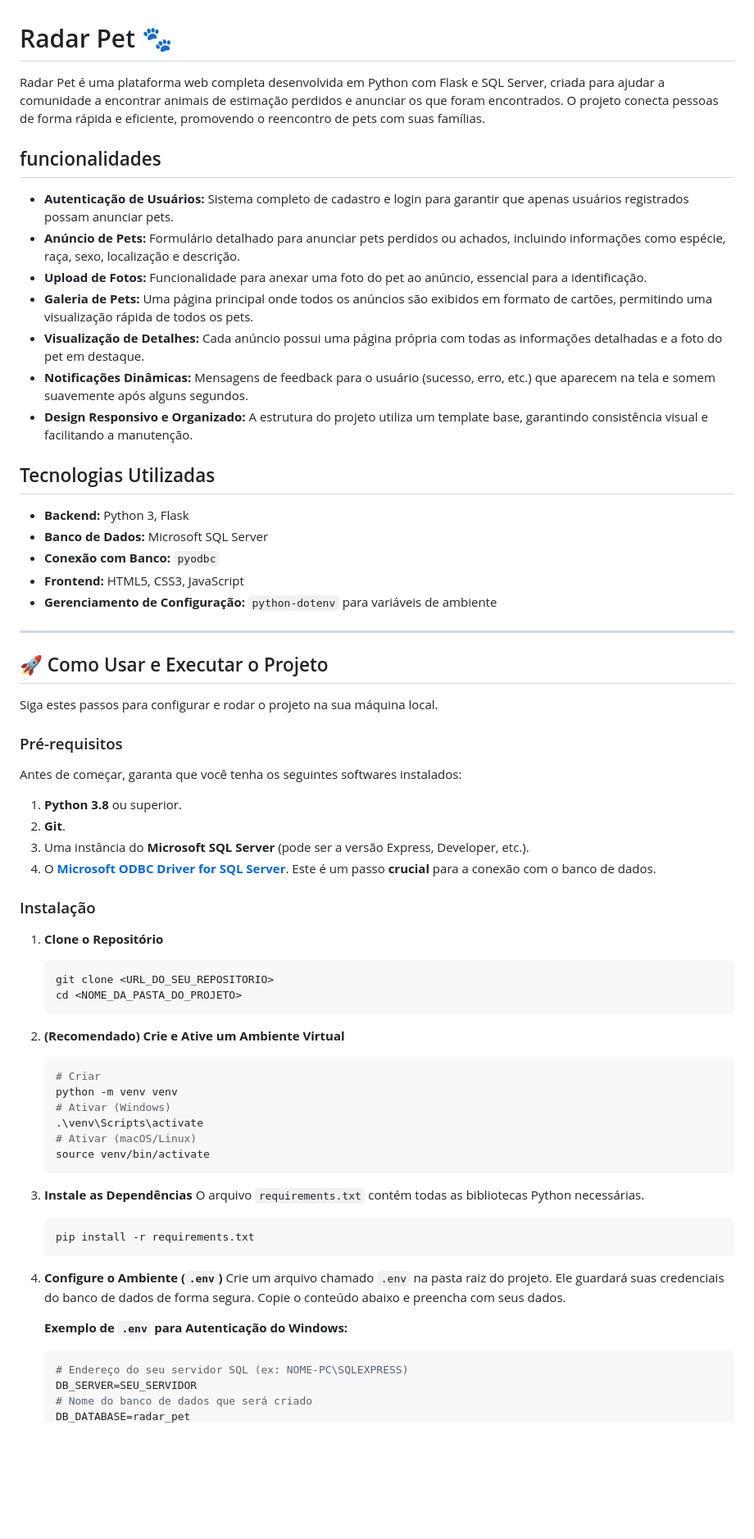
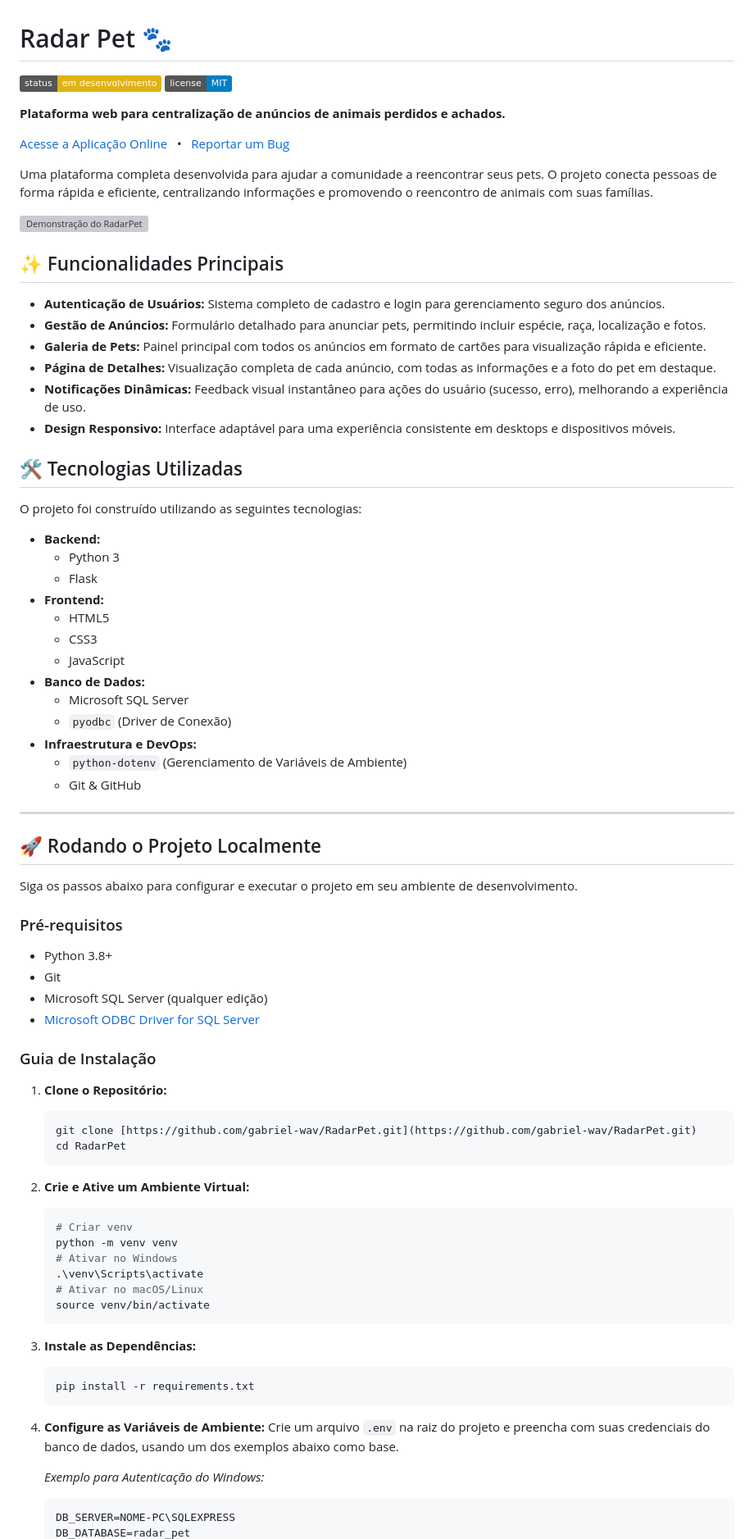
Before and after one commit to pedroH901/projeto-final-sql, a Markdown page: README.md, the part around one of its changes. Shown at 82% size. GitHub-like rendering; badges without logos; blank space fills up the shorter version; grey boxes are pictures that could not be loaded.

````diff
--- a/README.md
+++ b/README.md
@@ -1,69 +1,83 @@
 # Radar Pet 🐾
 
-Radar Pet é uma plataforma web completa desenvolvida em Python com Flask e SQL Server, criada para ajudar a comunidade a encontrar animais de estimação perdidos e anunciar os que foram encontrados. O projeto conecta pessoas de forma rápida e eficiente, promovendo o reencontro de pets com suas famílias.
+![Status](https://img.shields.io/badge/status-em%20desenvolvimento-yellow)
+![License](https://img.shields.io/badge/license-MIT-blue)
 
-##  funcionalidades
+**Plataforma web para centralização de anúncios de animais perdidos e achados.**
 
-* **Autenticação de Usuários:** Sistema completo de cadastro e login para garantir que apenas usuários registrados possam anunciar pets.
-* **Anúncio de Pets:** Formulário detalhado para anunciar pets perdidos ou achados, incluindo informações como espécie, raça, sexo, localização e descrição.
-* **Upload de Fotos:** Funcionalidade para anexar uma foto do pet ao anúncio, essencial para a identificação.
-* **Galeria de Pets:** Uma página principal onde todos os anúncios são exibidos em formato de cartões, permitindo uma visualização rápida de todos os pets.
-* **Visualização de Detalhes:** Cada anúncio possui uma página própria com todas as informações detalhadas e a foto do pet em destaque.
-* **Notificações Dinâmicas:** Mensagens de feedback para o usuário (sucesso, erro, etc.) que aparecem na tela e somem suavemente após alguns segundos.
-* **Design Responsivo e Organizado:** A estrutura do projeto utiliza um template base, garantindo consistência visual e facilitando a manutenção.
+[Acesse a Aplicação Online](https://link-para-seu-deploy.com) &nbsp;&nbsp;•&nbsp;&nbsp; [Reportar um Bug](https://github.com/gabriel-wav/RadarPet/issues)
 
-## Tecnologias Utilizadas
+Uma plataforma completa desenvolvida para ajudar a comunidade a reencontrar seus pets. O projeto conecta pessoas de forma rápida e eficiente, centralizando informações e promovendo o reencontro de animais com suas famílias.
 
-* **Backend:** Python 3, Flask
-* **Banco de Dados:** Microsoft SQL Server
-* **Conexão com Banco:** `pyodbc`
-* **Frontend:** HTML5, CSS3, JavaScript
-* **Gerenciamento de Configuração:** `python-dotenv` para variáveis de ambiente
+![Demonstração do RadarPet](caminho/para/seu/gif_ou_screenshot.png)
+
+## ✨ Funcionalidades Principais
+
+* **Autenticação de Usuários:** Sistema completo de cadastro e login para gerenciamento seguro dos anúncios.
+* **Gestão de Anúncios:** Formulário detalhado para anunciar pets, permitindo incluir espécie, raça, localização e fotos.
+* **Galeria de Pets:** Painel principal com todos os anúncios em formato de cartões para visualização rápida e eficiente.
+* **Página de Detalhes:** Visualização completa de cada anúncio, com todas as informações e a foto do pet em destaque.
+* **Notificações Dinâmicas:** Feedback visual instantâneo para ações do usuário (sucesso, erro), melhorando a experiência de uso.
+* **Design Responsivo:** Interface adaptável para uma experiência consistente em desktops e dispositivos móveis.
+
+## 🛠️ Tecnologias Utilizadas
+
+O projeto foi construído utilizando as seguintes tecnologias:
+
+* **Backend:**
+    * Python 3
+    * Flask
+* **Frontend:**
+    * HTML5
+    * CSS3
+    * JavaScript
+* **Banco de Dados:**
+    * Microsoft SQL Server
+    * `pyodbc` (Driver de Conexão)
+* **Infraestrutura e DevOps:**
+    * `python-dotenv` (Gerenciamento de Variáveis de Ambiente)
+    * Git & GitHub
 
 ---
 
-## 🚀 Como Usar e Executar o Projeto
+## 🚀 Rodando o Projeto Localmente
 
-Siga estes passos para configurar e rodar o projeto na sua máquina local.
+Siga os passos abaixo para configurar e executar o projeto em seu ambiente de desenvolvimento.
 
 ### Pré-requisitos
 
-Antes de começar, garanta que você tenha os seguintes softwares instalados:
-1.  **Python 3.8** ou superior.
-2.  **Git**.
-3.  Uma instância do **Microsoft SQL Server** (pode ser a versão Express, Developer, etc.).
-4.  O **[Microsoft ODBC Driver for SQL Server](https://learn.microsoft.com/pt-br/sql/connect/odbc/download-odbc-driver-for-sql-server)**. Este é um passo **crucial** para a conexão com o banco de dados.
+* Python 3.8+
+* Git
+* Microsoft SQL Server (qualquer edição)
+* [Microsoft ODBC Driver for SQL Server](https://learn.microsoft.com/pt-br/sql/connect/odbc/download-odbc-driver-for-sql-server)
 
-### Instalação
+### Guia de Instalação
 
-1.  **Clone o Repositório**
+1.  **Clone o Repositório:**
     ```bash
-    git clone <URL_DO_SEU_REPOSITORIO>
-    cd <NOME_DA_PASTA_DO_PROJETO>
+    git clone [https://github.com/gabriel-wav/RadarPet.git](https://github.com/gabriel-wav/RadarPet.git)
+    cd RadarPet
     ```
 
-2.  **(Recomendado) Crie e Ative um Ambiente Virtual**
+2.  **Crie e Ative um Ambiente Virtual:**
     ```bash
-    # Criar
+    # Criar venv
     python -m venv venv
-    # Ativar (Windows)
+    # Ativar no Windows
     .\venv\Scripts\activate
-    # Ativar (macOS/Linux)
+    # Ativar no macOS/Linux
     source venv/bin/activate
     ```
 
-3.  **Instale as Dependências**
-    O arquivo `requirements.txt` contém todas as bibliotecas Python necessárias.
+3.  **Instale as Dependências:**
     ```bash
     pip install -r requirements.txt
     ```
 
-4.  **Configure o Ambiente (`.env`)**
-    Crie um arquivo chamado `.env` na pasta raiz do projeto. Ele guardará suas credenciais do banco de dados de forma segura. Copie o conteúdo abaixo e preencha com seus dados.
+4.  **Configure as Variáveis de Ambiente:**
+    Crie um arquivo `.env` na raiz do projeto e preencha com suas credenciais do banco de dados, usando um dos exemplos abaixo como base.
 
-    **Exemplo de `.env` para Autenticação do Windows:**
+    *Exemplo para Autenticação do Windows:*
     ```ini
-    # Endereço do seu servidor SQL (ex: NOME-PC\SQLEXPRESS)
-    DB_SERVER=SEU_SERVIDOR
-    # Nome do banco de dados que será criado
+    DB_SERVER=NOME-PC\SQLEXPRESS
     DB_DATABASE=radar_pet
````
Also changed, not shown: other parts of README.md (+18 -26 lines).
